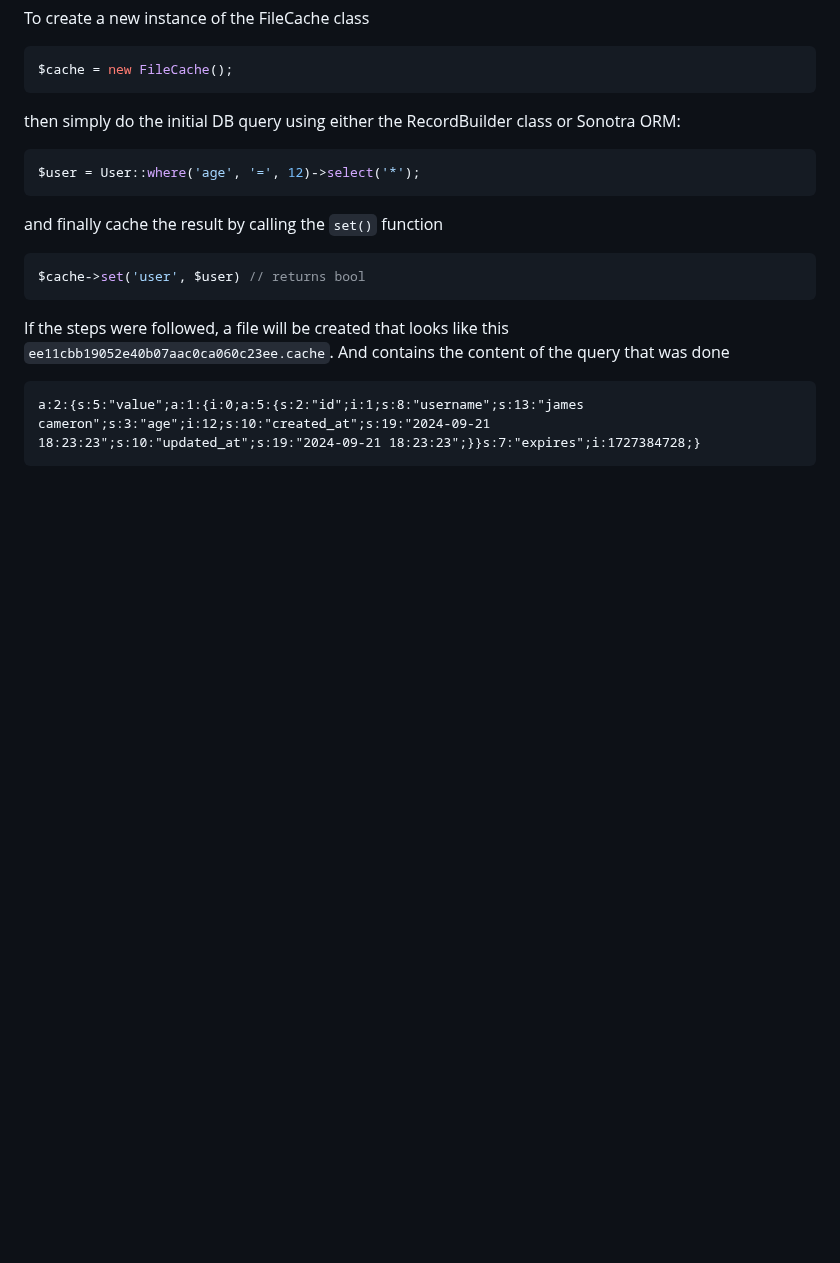
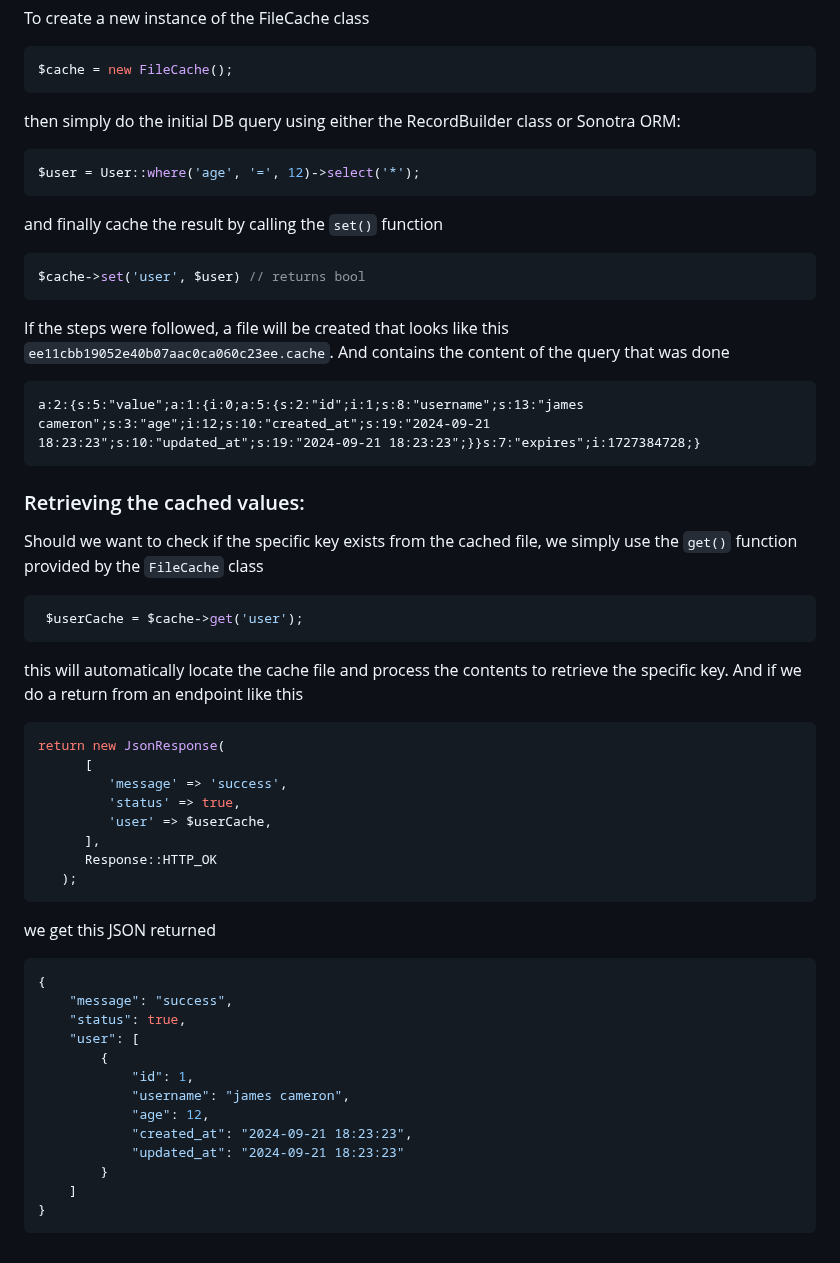
Before and after one commit to Creator-Solutions/Orchestra-Framework, a Markdown page: README.md, the part around the change. GitHub-like rendering; blank space fills up the shorter version.

````diff
--- a/README.md
+++ b/README.md
@@ -300,3 +300,36 @@ If the steps were followed, a file will be created that looks like this ``ee11cb
 ```cache
 a:2:{s:5:"value";a:1:{i:0;a:5:{s:2:"id";i:1;s:8:"username";s:13:"james cameron";s:3:"age";i:12;s:10:"created_at";s:19:"2024-09-21 18:23:23";s:10:"updated_at";s:19:"2024-09-21 18:23:23";}}s:7:"expires";i:1727384728;}
 ```
+
+### Retrieving the cached values:
+Should we want to check if the specific key exists from the cached file, we simply use the ``get()`` function provided by the ``FileCache`` class
+```php
+ $userCache = $cache->get('user');
+```
+this will automatically locate the cache file and process the contents to retrieve the specific key. And if we do a return from an endpoint like this
+```php
+return new JsonResponse(
+      [
+         'message' => 'success',
+         'status' => true,
+         'user' => $userCache,
+      ],
+      Response::HTTP_OK
+   );
+```
+we get this JSON returned
+```JSON
+{
+    "message": "success",
+    "status": true,
+    "user": [
+        {
+            "id": 1,
+            "username": "james cameron",
+            "age": 12,
+            "created_at": "2024-09-21 18:23:23",
+            "updated_at": "2024-09-21 18:23:23"
+        }
+    ]
+}
+```
````
